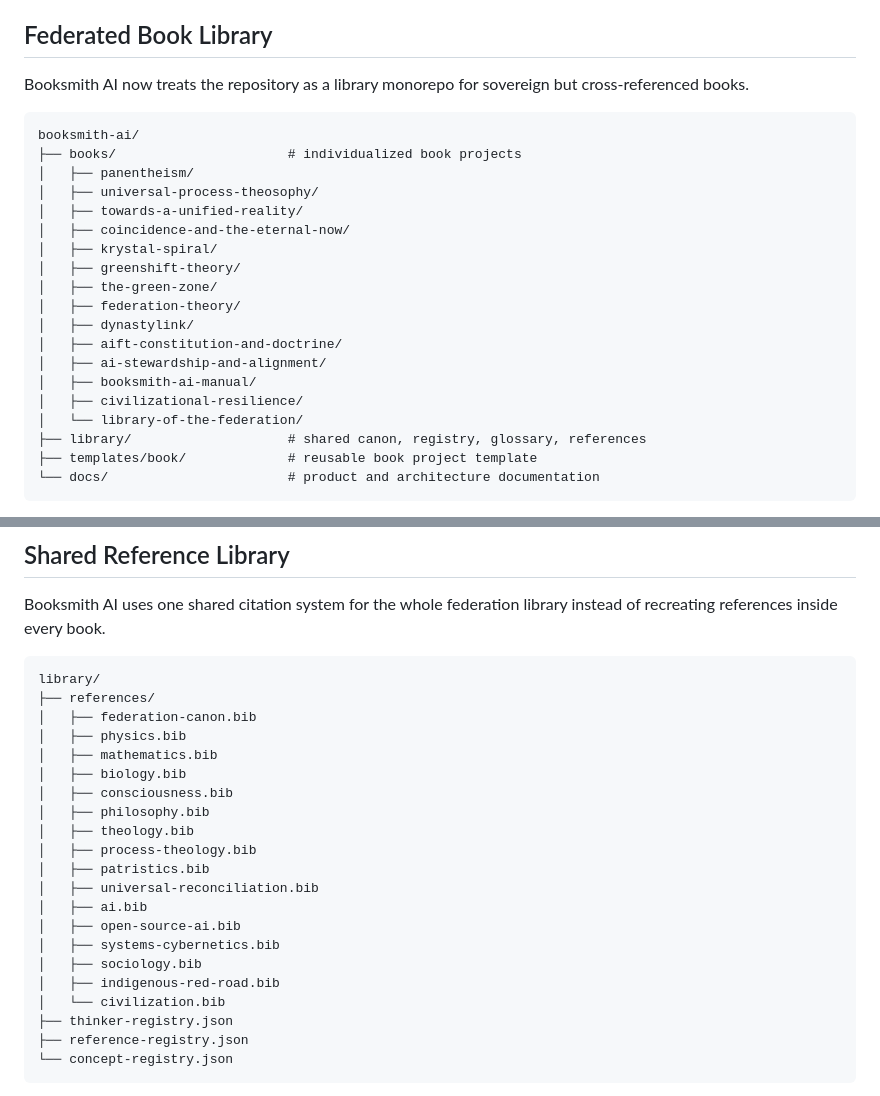
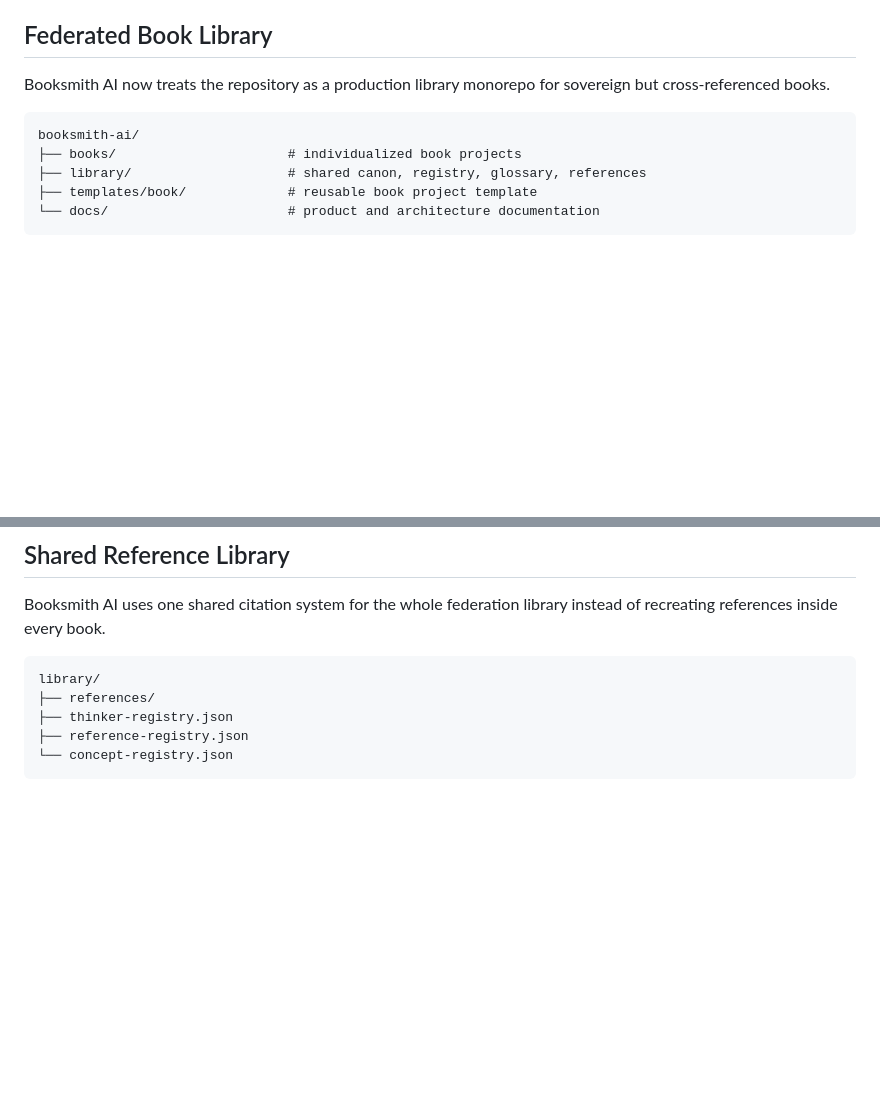
Before and after one commit to AIFreedomTrustFederation/booksmith-ai, a Markdown page: README.md, 2 parts joined by grey strips. Drawn GitHub-style; blank space fills up the shorter version.

Commit message:
Mark federated library as production foundation

````diff
--- a/README.md
+++ b/README.md
@@ -40,25 +40,11 @@ See [docs/ai-freedom-trust-publishing.md](docs/ai-freedom-trust-publishing.md) f
 
 ## Federated Book Library
 
-Booksmith AI now treats the repository as a library monorepo for sovereign but cross-referenced books.
+Booksmith AI now treats the repository as a production library monorepo for sovereign but cross-referenced books.
 
 ```text
 booksmith-ai/
 ├── books/                      # individualized book projects
-│   ├── panentheism/
-│   ├── universal-process-theosophy/
-│   ├── towards-a-unified-reality/
-│   ├── coincidence-and-the-eternal-now/
-│   ├── krystal-spiral/
-│   ├── greenshift-theory/
-│   ├── the-green-zone/
-│   ├── federation-theory/
-│   ├── dynastylink/
-│   ├── aift-constitution-and-doctrine/
-│   ├── ai-stewardship-and-alignment/
-│   ├── booksmith-ai-manual/
-│   ├── civilizational-resilience/
-│   └── library-of-the-federation/
 ├── library/                    # shared canon, registry, glossary, references
 ├── templates/book/             # reusable book project template
 └── docs/                       # product and architecture documentation
@@ -97,22 +83,6 @@ Booksmith AI uses one shared citation system for the whole federation library in
 ```text
 library/
 ├── references/
-│   ├── federation-canon.bib
-│   ├── physics.bib
-│   ├── mathematics.bib
-│   ├── biology.bib
-│   ├── consciousness.bib
-│   ├── philosophy.bib
-│   ├── theology.bib
-│   ├── process-theology.bib
-│   ├── patristics.bib
-│   ├── universal-reconciliation.bib
-│   ├── ai.bib
-│   ├── open-source-ai.bib
-│   ├── systems-cybernetics.bib
-│   ├── sociology.bib
-│   ├── indigenous-red-road.bib
-│   └── civilization.bib
 ├── thinker-registry.json
 ├── reference-registry.json
 └── concept-registry.json
````
